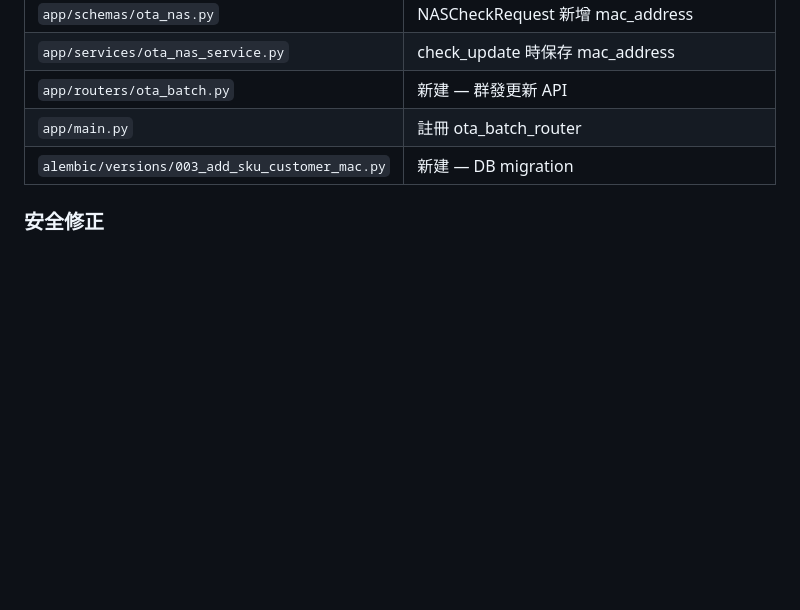
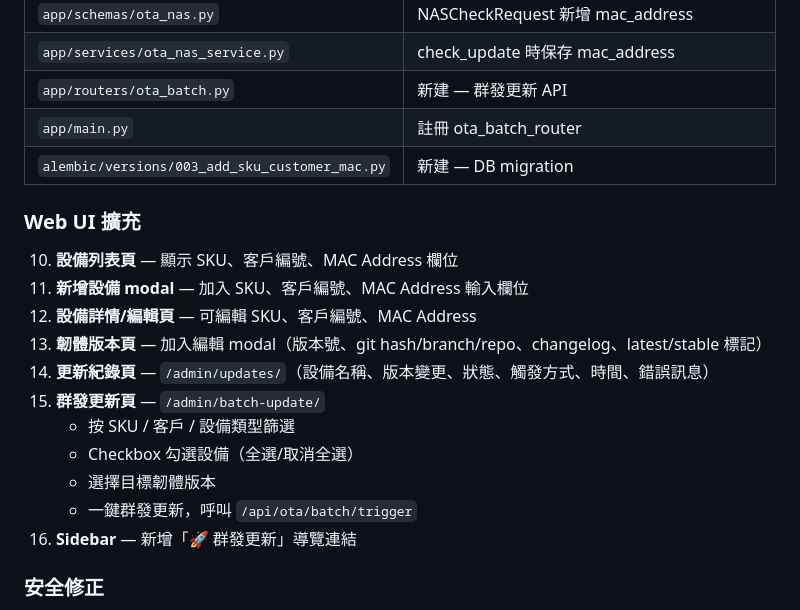
Before and after one commit to JiangAlex/protech-nas-server-manager, a Markdown page: docs/memory.md, the part around the change. Drawn GitHub-style; blank space fills up the shorter version.

Commit message:
docs: update memory.md - Web UI extensions (SKU/customer/MAC, batch update, edit)

```diff
--- a/docs/memory.md
+++ b/docs/memory.md
@@ -134,6 +134,20 @@
 | `app/main.py` | 註冊 ota_batch_router |
 | `alembic/versions/003_add_sku_customer_mac.py` | 新建 — DB migration |
 
+### Web UI 擴充
+
+10. **設備列表頁** — 顯示 SKU、客戶編號、MAC Address 欄位
+11. **新增設備 modal** — 加入 SKU、客戶編號、MAC Address 輸入欄位
+12. **設備詳情/編輯頁** — 可編輯 SKU、客戶編號、MAC Address
+13. **韌體版本頁** — 加入編輯 modal（版本號、git hash/branch/repo、changelog、latest/stable 標記）
+14. **更新紀錄頁** — `/admin/updates/`（設備名稱、版本變更、狀態、觸發方式、時間、錯誤訊息）
+15. **群發更新頁** — `/admin/batch-update/`
+    - 按 SKU / 客戶 / 設備類型篩選
+    - Checkbox 勾選設備（全選/取消全選）
+    - 選擇目標韌體版本
+    - 一鍵群發更新，呼叫 `/api/ota/batch/trigger`
+16. **Sidebar** — 新增「🚀 群發更新」導覽連結
+
 ### 安全修正
 
 21. 移除所有檔案中的真實帳密（`.env.example`、`alembic.ini`、`UserGuide.md`）
```
